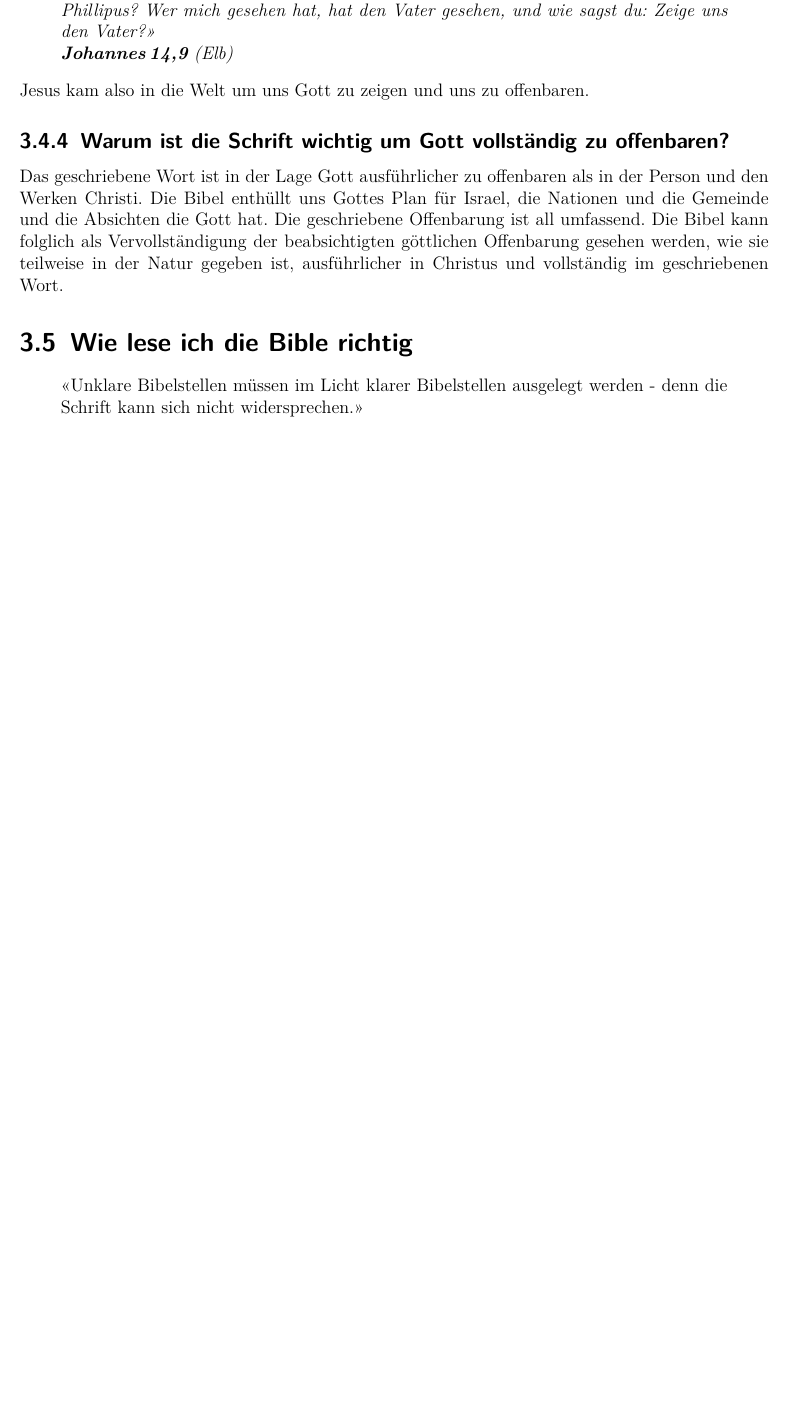
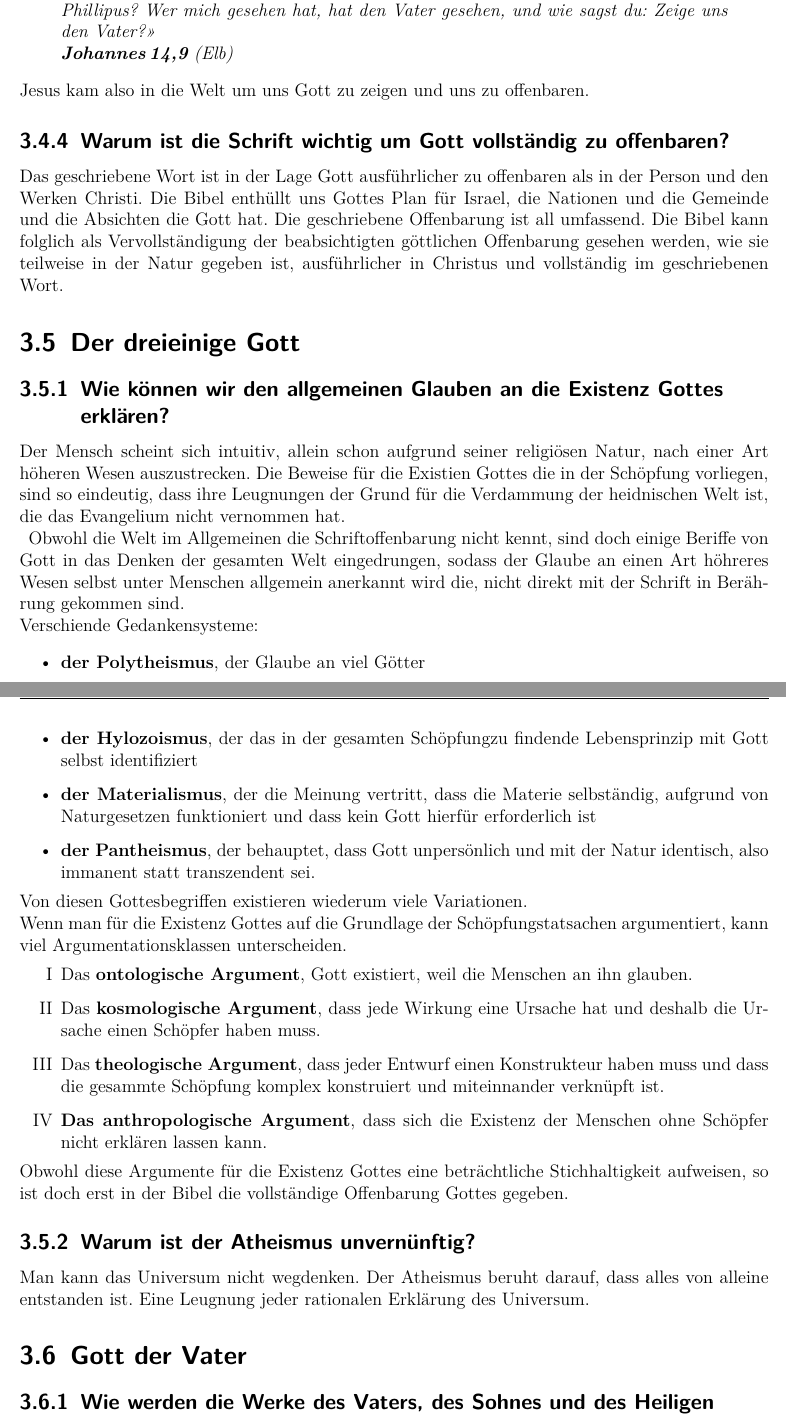
Before and after one commit to schlucht/bibeltexte, a LaTeX document (Hauptdokument.tex, which reads Kurs/bibliologie.tex): part of page 17 of 19 before the commit and two parts of pages 17 and 18 of 21 after it, the two joined at a grey line, cut so that both start at the same text, the shorter picture padded with empty space. Compiled offline with pdfLaTeX.

Commit message:
Fragen 4, 5, 6

```diff
--- a/Kurs/bibliologie.tex
+++ b/Kurs/bibliologie.tex
@@ -97,7 +97,28 @@ In Christus werden nicht nur die Macht und Weisheit Gottes offenbart, sondern au
 Jesus kam also in die Welt um uns Gott zu zeigen und uns zu offenbaren.
 \subsection{Warum ist die Schrift wichtig um Gott vollständig zu offenbaren?}
 Das geschriebene Wort ist in der Lage Gott ausführlicher zu offenbaren als in der Person und den Werken Christi. Die Bibel enthüllt uns Gottes Plan für Israel, die Nationen und die Gemeinde und die Absichten die Gott hat. Die geschriebene Offenbarung ist all umfassend. Die Bibel kann folglich als Vervollständigung der beabsichtigten göttlichen Offenbarung gesehen werden, wie sie teilweise in der Natur gegeben ist, ausführlicher in Christus und vollständig im geschriebenen Wort.
-\section{Wie lese ich die Bible richtig}
-\begin{displayquote}
-	\textquote{Unklare Bibelstellen müssen im Licht klarer Bibelstellen ausgelegt werden - denn die Schrift kann sich nicht widersprechen.}
-\end{displayquote}
+\section{Der dreieinige Gott}
+\subsection{Wie können wir den allgemeinen Glauben an die Existenz Gottes erklären?}
+Der Mensch scheint sich intuitiv, allein schon aufgrund seiner religiösen Natur, nach einer Art höheren Wesen auszustrecken. Die Beweise für die Existien Gottes die in der Schöpfung vorliegen, sind so eindeutig, dass ihre Leugnungen der Grund für die Verdammung der heidnischen Welt ist, die das Evangelium nicht vernommen hat.
+
+Obwohl die Welt im Allgemeinen die Schriftoffenbarung nicht kennt, sind doch einige Beriffe von Gott in das Denken der gesamten Welt eingedrungen, sodass der Glaube an einen Art höhreres Wesen selbst unter Menschen allgemein anerkannt wird die, nicht direkt mit der Schrift in Berährung gekommen sind.\\
+Verschiende Gedankensysteme:
+\begin{itemize}
+	\item \textbf{der Polytheismus}, der Glaube an viel Götter
+	\item \textbf{der Hylozoismus}, der das in der gesamten Schöpfungzu findende Lebensprinzip mit Gott selbst identifiziert
+	\item \textbf{der Materialismus}, der die Meinung vertritt, dass die Materie selbständig, aufgrund von Naturgesetzen funktioniert und dass kein Gott hierfür erforderlich ist
+	\item \textbf{der Pantheismus}, der behauptet, dass Gott unpersönlich und mit der Natur identisch, also immanent statt transzendent sei.
+\end{itemize}
+Von diesen Gottesbegriffen existieren wiederum viele Variationen.\\
+Wenn man für die Existenz Gottes auf die Grundlage der Schöpfungstatsachen argumentiert, kann viel Argumentationsklassen unterscheiden.
+\begin{enumerate}
+	\item Das \textbf{ontologische Argument}, Gott existiert, weil die Menschen an ihn glauben.
+	\item Das \textbf{kosmologische Argument}, dass jede Wirkung eine Ursache hat und deshalb die Ursache einen Schöpfer haben muss.
+	\item Das \textbf{theologische Argument}, dass jeder Entwurf einen Konstrukteur haben muss und dass die gesammte Schöpfung komplex konstruiert und miteinnander verknüpft ist.
+	\item \textbf{Das anthropologische Argument}, dass sich die Existenz der Menschen ohne Schöpfer nicht erklären lassen kann.
+\end{enumerate}
+Obwohl diese Argumente für die Existenz Gottes eine beträchtliche Stichhaltigkeit aufweisen, so ist doch erst in der Bibel die vollständige Offenbarung Gottes gegeben.
+\subsection{Warum ist der Atheismus unvernünftig?}
+Man kann das Universum nicht wegdenken. Der Atheismus beruht darauf, dass alles von alleine entstanden ist. Eine Leugnung jeder rationalen Erklärung des Universum.
+\section{Gott der Vater}
+\subsection{Wie werden die Werke des Vaters, des Sohnes und des Heiligen Geistes im Neuen Testament einander gegenübergestellt?}
```
Also changed, not shown: Bilder/GBSM.png (added), Kurs/bibliologie.tex (9 more changed lines), 1 other file.
